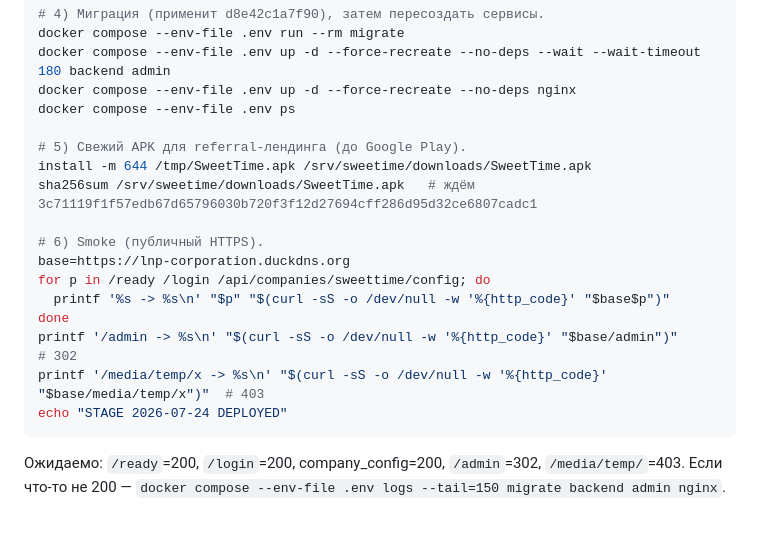
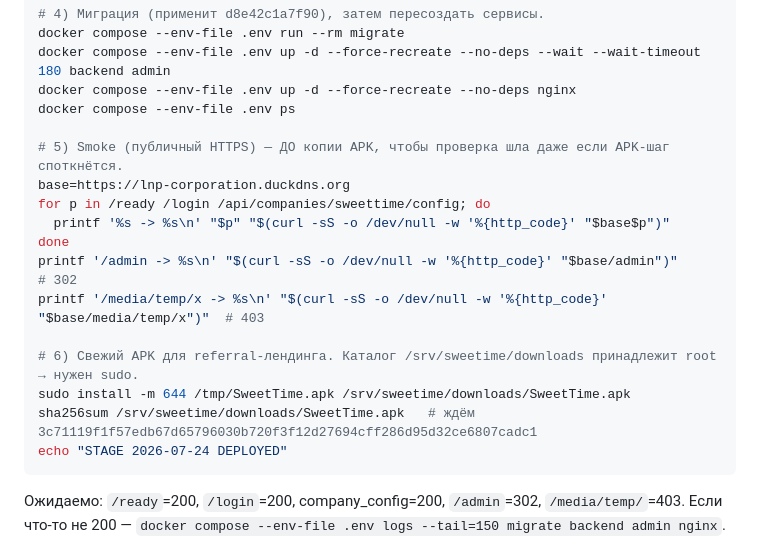
Before and after one commit to Turdukulov01/SweetTime, a Markdown page: deploy/production/ROLLOUT-2026-07-24.md, the part around the change. Drawn GitHub-style; blank space fills up the shorter version.

Commit message:
docs: rollout runbook - smoke before APK copy, sudo install for downloads
Co-Authored-By: Claude Opus 4.8 <noreply@anthropic.com>

````diff
--- a/deploy/production/ROLLOUT-2026-07-24.md
+++ b/deploy/production/ROLLOUT-2026-07-24.md
@@ -60,17 +60,17 @@ docker compose --env-file .env up -d --force-recreate --no-deps --wait --wait-ti
 docker compose --env-file .env up -d --force-recreate --no-deps nginx
 docker compose --env-file .env ps
 
-# 5) Свежий APK для referral-лендинга (до Google Play).
-install -m 644 /tmp/SweetTime.apk /srv/sweetime/downloads/SweetTime.apk
-sha256sum /srv/sweetime/downloads/SweetTime.apk   # ждём 3c71119f1f57edb67d65796030b720f3f12d27694cff286d95d32ce6807cadc1
-
-# 6) Smoke (публичный HTTPS).
+# 5) Smoke (публичный HTTPS) — ДО копии APK, чтобы проверка шла даже если APK-шаг споткнётся.
 base=https://lnp-corporation.duckdns.org
 for p in /ready /login /api/companies/sweettime/config; do
   printf '%s -> %s\n' "$p" "$(curl -sS -o /dev/null -w '%{http_code}' "$base$p")"
 done
 printf '/admin -> %s\n' "$(curl -sS -o /dev/null -w '%{http_code}' "$base/admin")"       # 302
 printf '/media/temp/x -> %s\n' "$(curl -sS -o /dev/null -w '%{http_code}' "$base/media/temp/x")"  # 403
+
+# 6) Свежий APK для referral-лендинга. Каталог /srv/sweetime/downloads принадлежит root → нужен sudo.
+sudo install -m 644 /tmp/SweetTime.apk /srv/sweetime/downloads/SweetTime.apk
+sha256sum /srv/sweetime/downloads/SweetTime.apk   # ждём 3c71119f1f57edb67d65796030b720f3f12d27694cff286d95d32ce6807cadc1
 echo "STAGE 2026-07-24 DEPLOYED"
 ```
 
````
